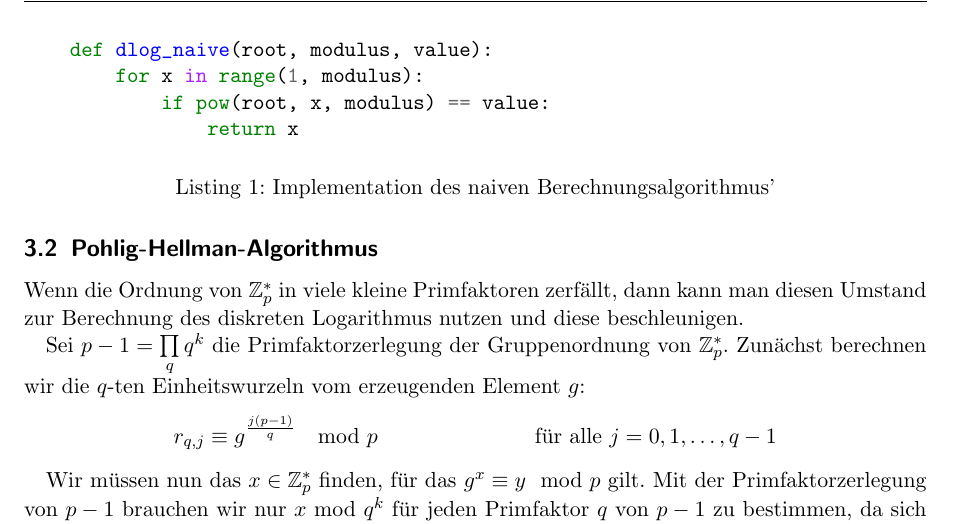
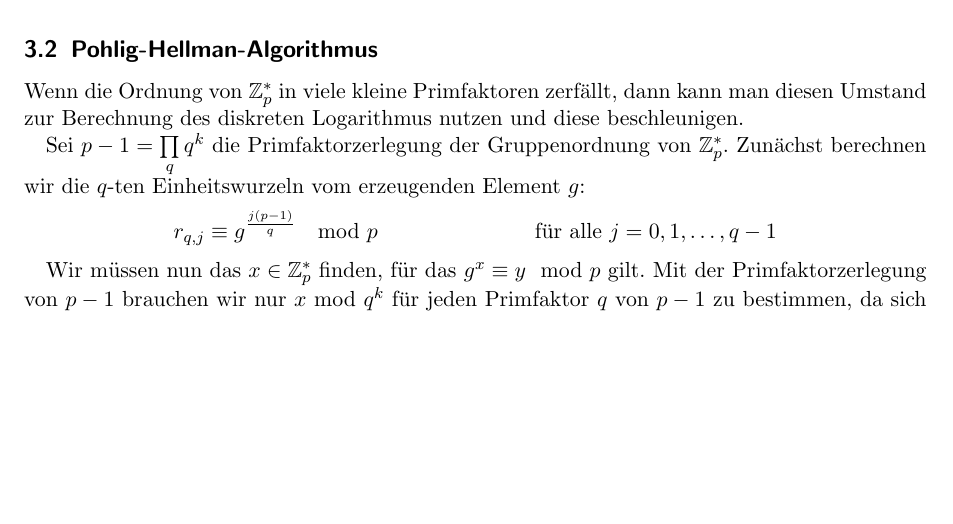
Before and after one commit to hutchison/Seminar_Public_Key_Kryptographie, a LaTeX document (ausarbeitung.tex): part of page 4 of 5 before the commit and part of page 4 of 4 after it, cut at the place of the change, the shorter picture padded with empty space. Compiled offline with pdfLaTeX.

Commit message:
outcommented latex hannes for real now

```diff
--- a/ausarbeitung.tex
+++ b/ausarbeitung.tex
@@ -20,7 +20,7 @@
 \theoremstyle{remark}
 \newtheorem{beispiel}{Beispiel}
 
-\usepackage{minted}
+%\usepackage{minted}
 \usepackage{listings}
 \usepackage{tikz}
 \usepackage{pgfplots}
@@ -253,15 +253,15 @@ Da $\Z_p^*$ nur endlich viele Element enthält, können wir für jedes $x$
   \end{algorithmic}
 \end{algorithm}
 
-\begin{listing}[H]
-  \caption{Implementation des naiven Berechnungsalgorithmus’}
-  \begin{minted}{python}
-    def dlog_naive(root, modulus, value):
-        for x in range(1, modulus):
-            if pow(root, x, modulus) == value:
-                return x
-  \end{minted}
-\end{listing}
+%\begin{listing}[H]
+%  \caption{Implementation des naiven Berechnungsalgorithmus’}
+%  \begin{minted}{python}
+%    def dlog_naive(root, modulus, value):
+%        for x in range(1, modulus):
+%            if pow(root, x, modulus) == value:
+%                return x
+%  \end{minted}
+%\end{listing}
 
 \subsection{Pohlig-Hellman-Algorithmus}
 \label{sub:pohlig_hellman_algorithmus}
```
